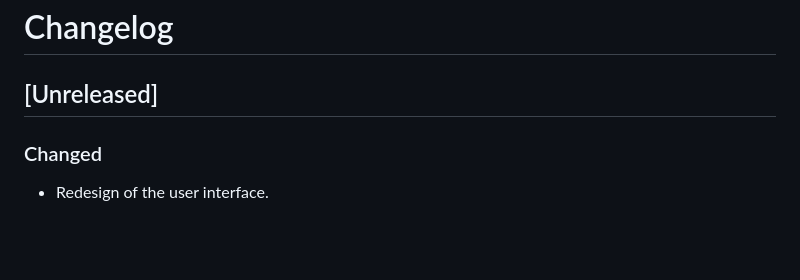
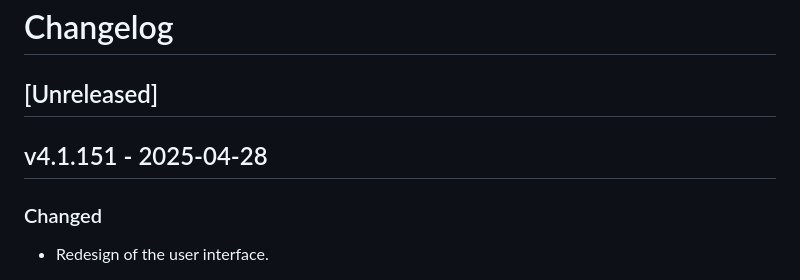
Before and after one commit to GeoWerkstatt/interlis-check-service, a Markdown page: CHANGELOG.md, the part around the change. GitHub-like rendering; blank space fills up the shorter version.

Commit message:
Mark version 4.1.151 as released

```diff
--- a/CHANGELOG.md
+++ b/CHANGELOG.md
@@ -1,6 +1,8 @@
 # Changelog
 
 ## [Unreleased]
+
+## v4.1.151 - 2025-04-28
 
 ### Changed
 - Redesign of the user interface.
```
